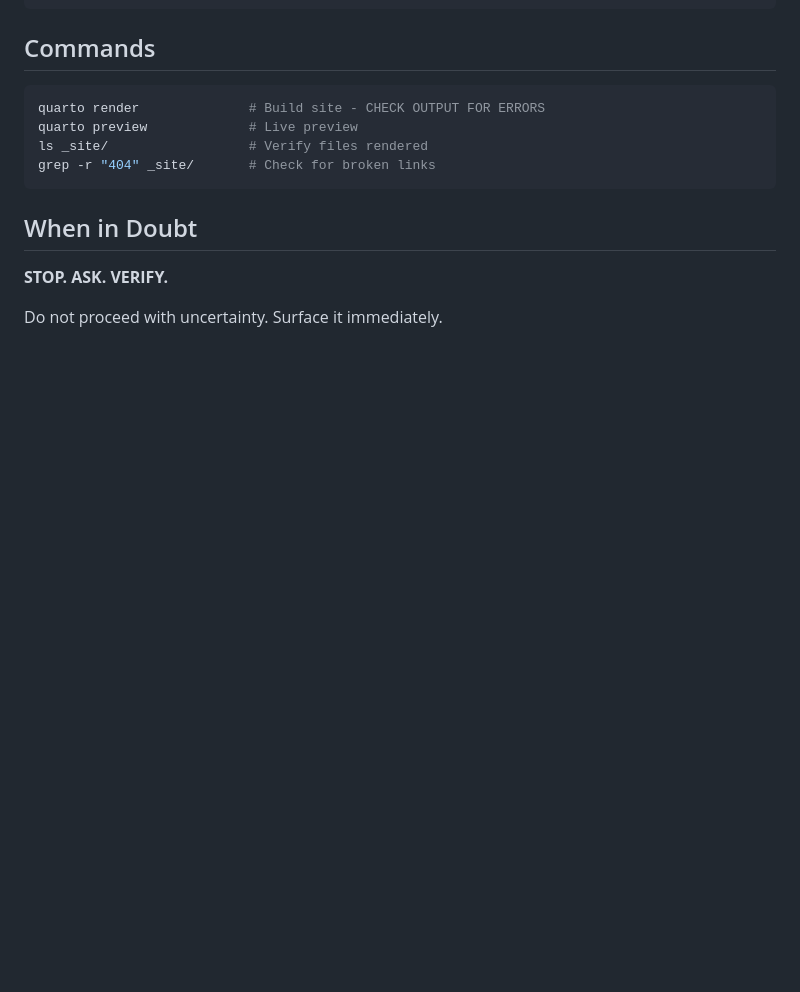
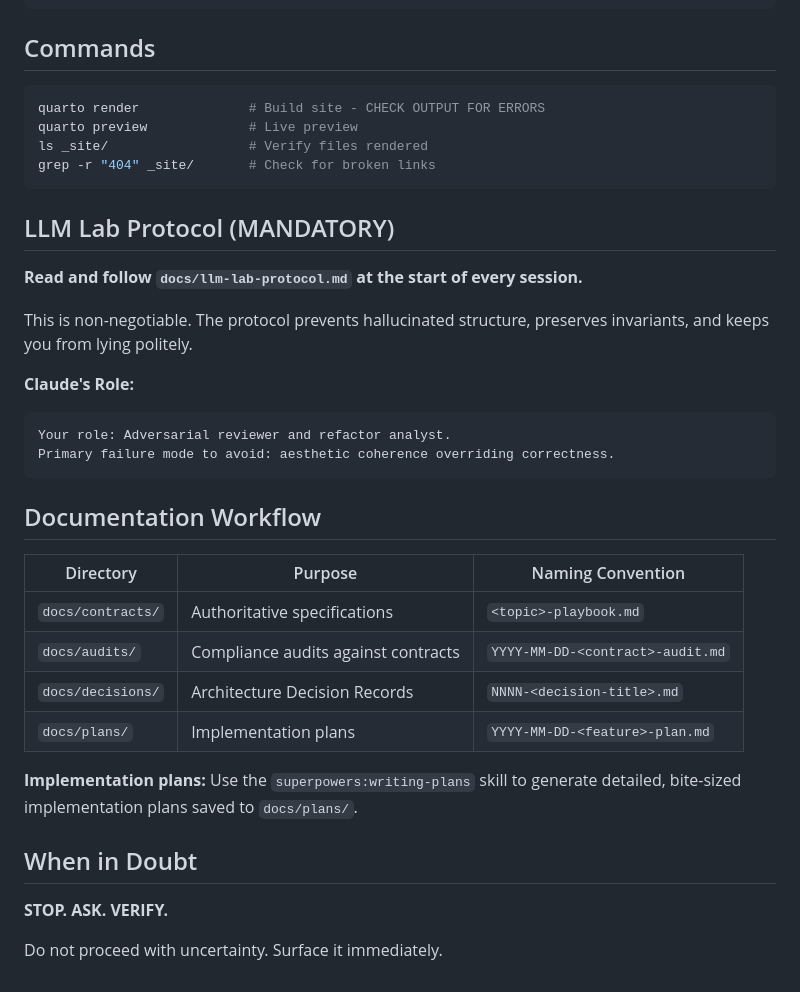
Before and after one commit to astrobytes-edu/astr101-sp26, a Markdown page: CLAUDE.md, the part around the change. GitHub-like rendering; blank space fills up the shorter version.

Commit message:
docs(claude): add LLM Lab Protocol and Documentation Workflow sections
- Add mandatory LLM Lab Protocol section with Claude role assignment
- Add Documentation Workflow section with directory conventions table
- Reference superpowers:writing-plans skill for implementation plans

Co-Authored-By: Claude Opus 4.5 <noreply@anthropic.com>

````diff
--- a/CLAUDE.md
+++ b/CLAUDE.md
@@ -127,6 +127,29 @@ ls _site/                  # Verify files rendered
 grep -r "404" _site/       # Check for broken links
 ```
 
+## LLM Lab Protocol (MANDATORY)
+
+**Read and follow `docs/llm-lab-protocol.md` at the start of every session.**
+
+This is non-negotiable. The protocol prevents hallucinated structure, preserves invariants, and keeps you from lying politely.
+
+**Claude's Role:**
+```text
+Your role: Adversarial reviewer and refactor analyst.
+Primary failure mode to avoid: aesthetic coherence overriding correctness.
+```
+
+## Documentation Workflow
+
+| Directory | Purpose | Naming Convention |
+|-----------|---------|-------------------|
+| `docs/contracts/` | Authoritative specifications | `<topic>-playbook.md` |
+| `docs/audits/` | Compliance audits against contracts | `YYYY-MM-DD-<contract>-audit.md` |
+| `docs/decisions/` | Architecture Decision Records | `NNNN-<decision-title>.md` |
+| `docs/plans/` | Implementation plans | `YYYY-MM-DD-<feature>-plan.md` |
+
+**Implementation plans:** Use the `superpowers:writing-plans` skill to generate detailed, bite-sized implementation plans saved to `docs/plans/`.
+
 ## When in Doubt
 **STOP. ASK. VERIFY.**
 
````
